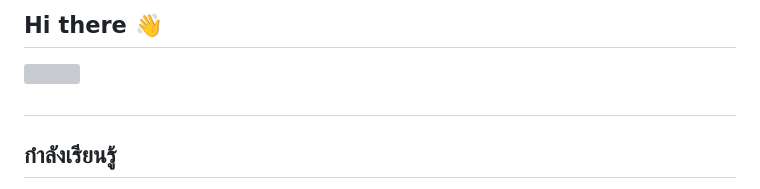
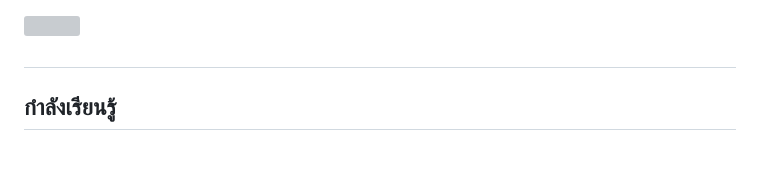
Before and after one commit to qweetin/qweetin.github.io, a Markdown page: README.md, the part around the change. GitHub-like rendering; blank space fills up the shorter version; grey boxes are pictures that could not be loaded.

Commit message:
Remove greeting from README file
Remove greeting section from README

```diff
--- a/README.md
+++ b/README.md
@@ -1,4 +1,3 @@
-## Hi there 👋
 
 <!doctype html>
 <html lang="th">
```
